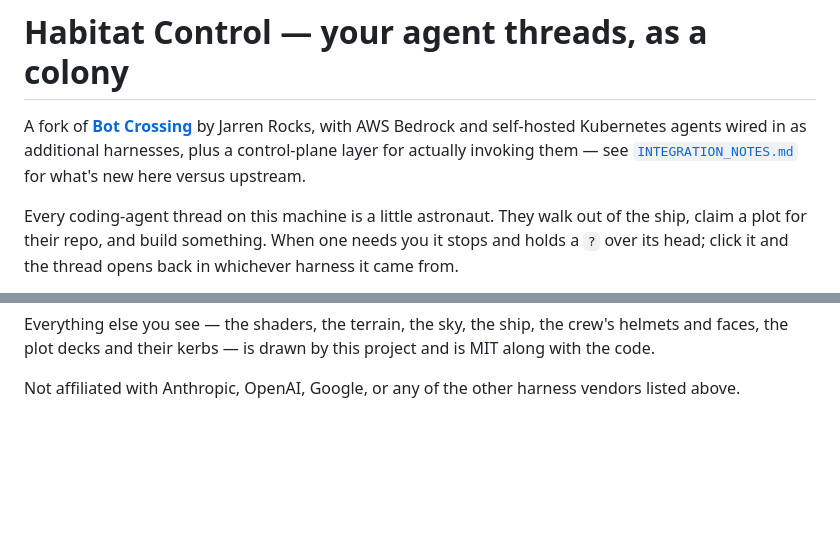
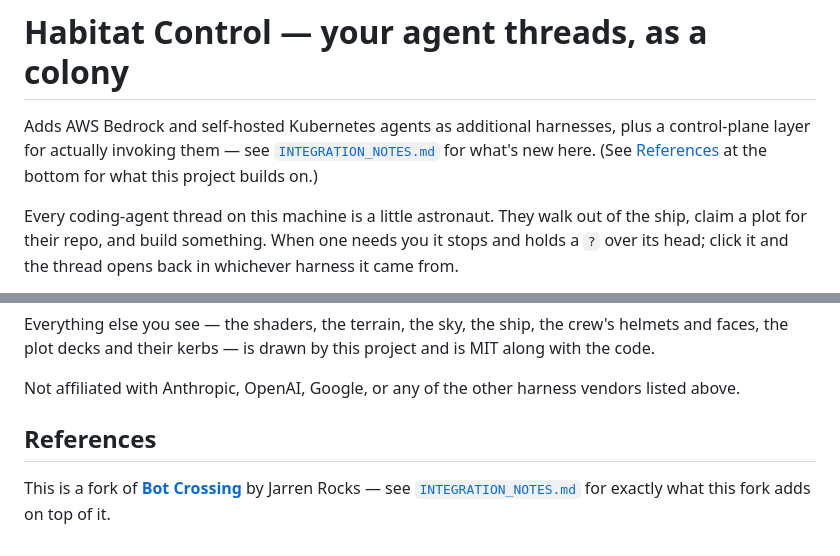
Before and after one commit to panamania/Habitat-Control, a Markdown page: bot-views/README.md, 2 parts joined by grey strips. Drawn GitHub-style; blank space fills up the shorter version.

Commit message:
Move Bot Crossing attribution out of the README's main text into References
The intro paragraph named Bot Crossing directly; moved that mention into a
new References subsection at the end instead, alongside the pointer to
INTEGRATION_NOTES.md. The main text now only describes what this fork
does, without naming what it's built on until the reader gets to credits.

```diff
--- a/bot-views/README.md
+++ b/bot-views/README.md
@@ -1,9 +1,8 @@
 # Habitat Control — your agent threads, as a colony
 
-A fork of **[Bot Crossing](https://botcrossing.com)** by Jarren Rocks, with AWS Bedrock and
-self-hosted Kubernetes agents wired in as additional harnesses, plus a control-plane layer for
-actually invoking them — see [`INTEGRATION_NOTES.md`](INTEGRATION_NOTES.md) for what's new here
-versus upstream.
+Adds AWS Bedrock and self-hosted Kubernetes agents as additional harnesses, plus a control-plane
+layer for actually invoking them — see [`INTEGRATION_NOTES.md`](INTEGRATION_NOTES.md) for what's
+new here. (See [References](#references) at the bottom for what this project builds on.)
 
 Every coding-agent thread on this machine is a little astronaut. They walk out of the ship, claim
 a plot for their repo, and build something. When one needs you it stops and holds a `?` over
@@ -701,3 +700,8 @@ Everything else you see — the shaders, the terrain, the sky, the ship, the cre
 faces, the plot decks and their kerbs — is drawn by this project and is MIT along with the code.
 
 Not affiliated with Anthropic, OpenAI, Google, or any of the other harness vendors listed above.
+
+## References
+
+This is a fork of **[Bot Crossing](https://botcrossing.com)** by Jarren Rocks — see
+[`INTEGRATION_NOTES.md`](INTEGRATION_NOTES.md) for exactly what this fork adds on top of it.
```
